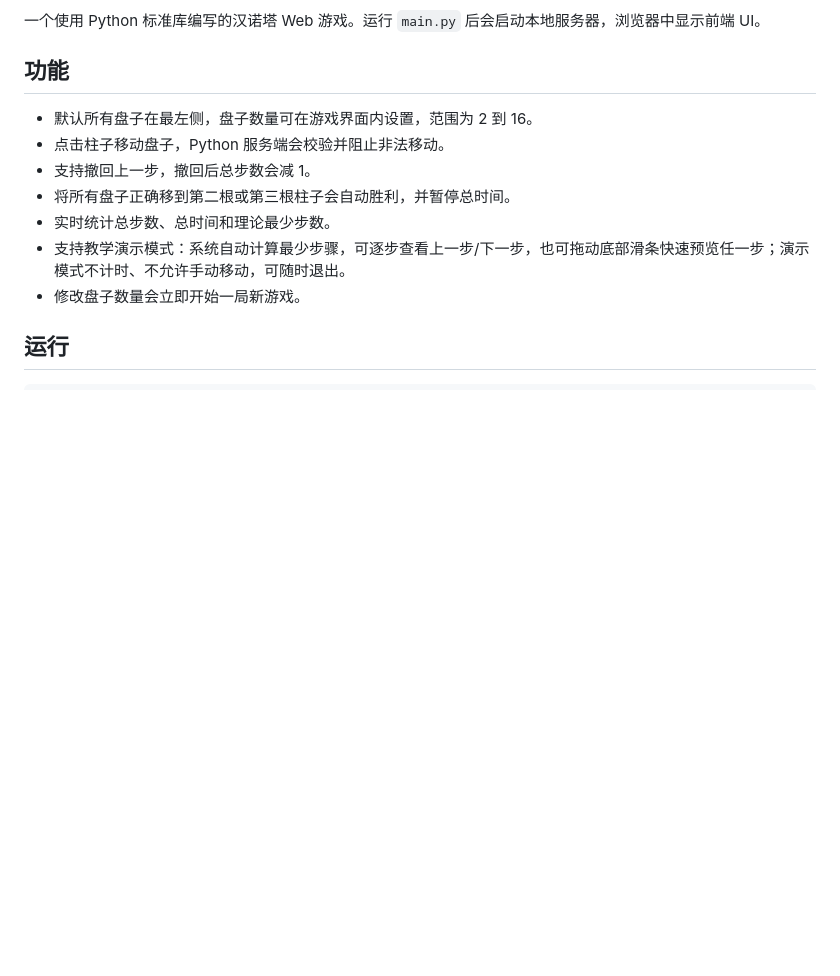
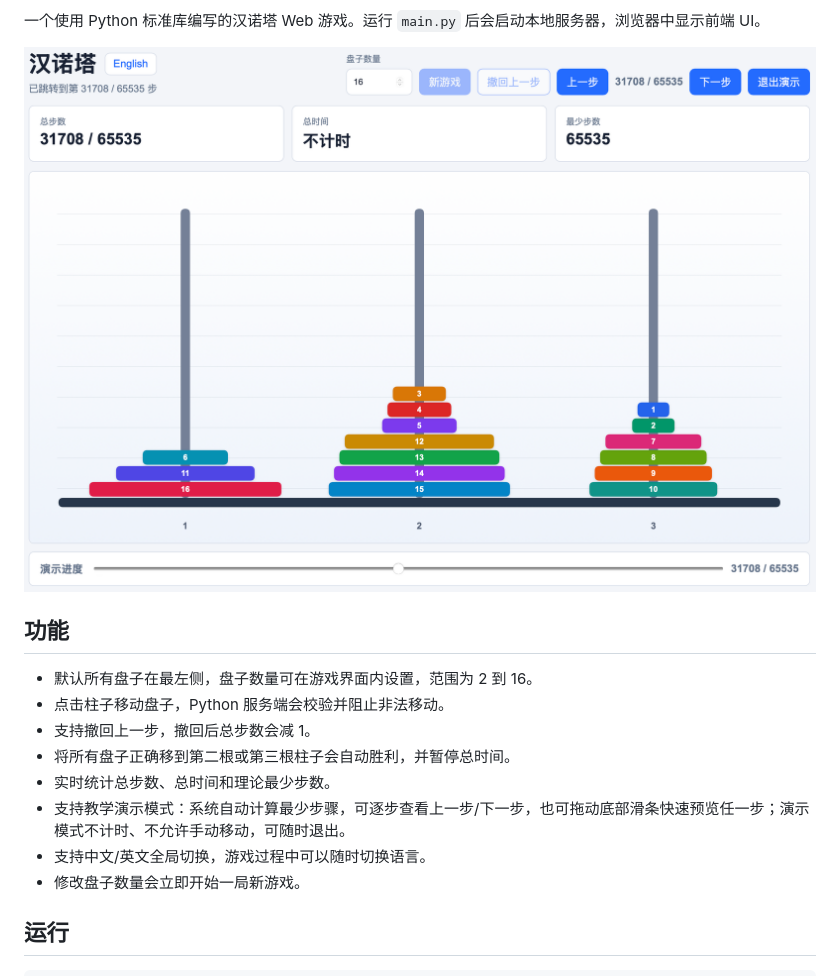
Before and after one commit to rrrome/hanoi, a Markdown page: README.md, the part around one of its changes. Drawn GitHub-style; pictures changed too: Demo.png (added); blank space fills up the shorter version.

```diff
--- a/README.md
+++ b/README.md
@@ -3,4 +5,6 @@
 一个使用 Python 标准库编写的汉诺塔 Web 游戏。运行 `main.py` 后会启动本地服务器，浏览器中显示前端 UI。
+
+![汉诺塔演示](Demo.png)
 
 ## 功能
 
@@ -10,6 +14,7 @@
 - 将所有盘子正确移到第二根或第三根柱子会自动胜利，并暂停总时间。
 - 实时统计总步数、总时间和理论最少步数。
 - 支持教学演示模式：系统自动计算最少步骤，可逐步查看上一步/下一步，也可拖动底部滑条快速预览任一步；演示模式不计时、不允许手动移动，可随时退出。
+- 支持中文/英文全局切换，游戏过程中可以随时切换语言。
 - 修改盘子数量会立即开始一局新游戏。
 
 ## 运行
```
Also changed, not shown: other parts of README.md (+3 -1 lines), README_en.md (added, +42 -0 lines), 5 other files.
